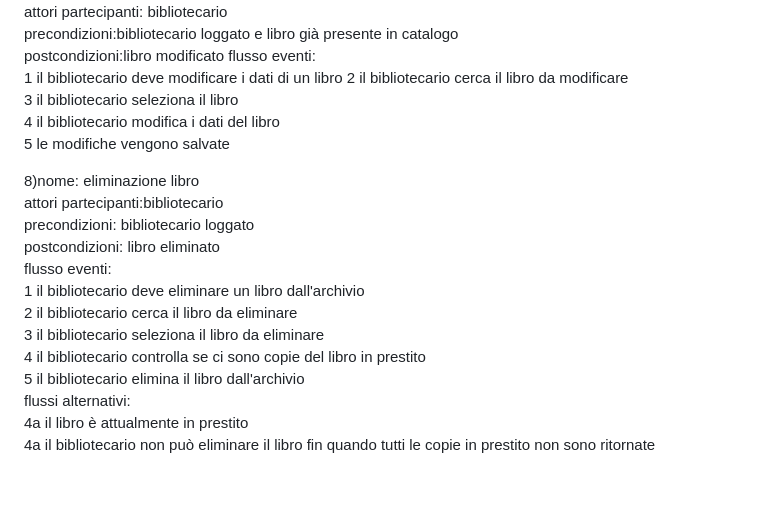
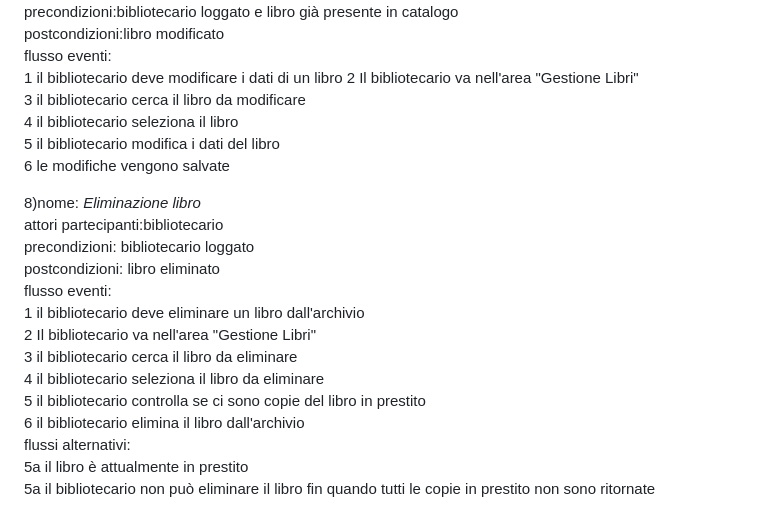
Before and after one commit to doppiaaa/Progetto-Biblioteca-Ingegneria-del-Software, a Markdown page: AnalisiDelleSpecifiche.md, the part around the change printed below. Rendered like a GitHub page; blank space fills up the shorter version.

```diff
--- a/AnalisiDelleSpecifiche.md
+++ b/AnalisiDelleSpecifiche.md
@@ -119,21 +123,23 @@ IF-1.1 : Il sistema deve assicurare un metodo per recuperare o reimpostare le cr
   postcondizioni:libro modificato
   flusso eventi:
    1 il bibliotecario deve modificare i dati di un libro
-   2 il bibliotecario cerca il libro da modificare
-   3 il bibliotecario seleziona il libro
-   4 il bibliotecario modifica i dati del libro
-   5 le modifiche vengono salvate
+   2 Il bibliotecario va nell'area "Gestione Libri"
+   3 il bibliotecario cerca il libro da modificare
+   4 il bibliotecario seleziona il libro
+   5 il bibliotecario modifica i dati del libro
+   6 le modifiche vengono salvate
 
-8)nome: eliminazione libro
+8)nome: *Eliminazione libro*
  attori partecipanti:bibliotecario
  precondizioni: bibliotecario loggato
  postcondizioni: libro eliminato
  flusso eventi:
   1 il bibliotecario deve eliminare un libro dall'archivio
-  2 il bibliotecario cerca il libro da eliminare
-  3 il bibliotecario seleziona il libro da eliminare
-  4 il bibliotecario controlla se ci sono copie del libro in prestito
-  5 il bibliotecario elimina il libro dall'archivio
+  2 Il bibliotecario va nell'area "Gestione Libri"
+  3 il bibliotecario cerca il libro da eliminare
+  4 il bibliotecario seleziona il libro da eliminare
+  5 il bibliotecario controlla se ci sono copie del libro in prestito
+  6 il bibliotecario elimina il libro dall'archivio
 flussi alternativi:
-  4a il libro è attualmente in prestito
-  4a il bibliotecario non può eliminare il libro fin quando tutti le copie in prestito non sono ritornate
+  5a il libro è attualmente in prestito
+  5a il bibliotecario non può eliminare il libro fin quando tutti le copie in prestito non sono ritornate
```
Also changed, not shown: other parts of AnalisiDelleSpecifiche.md (+17 -13 lines).
